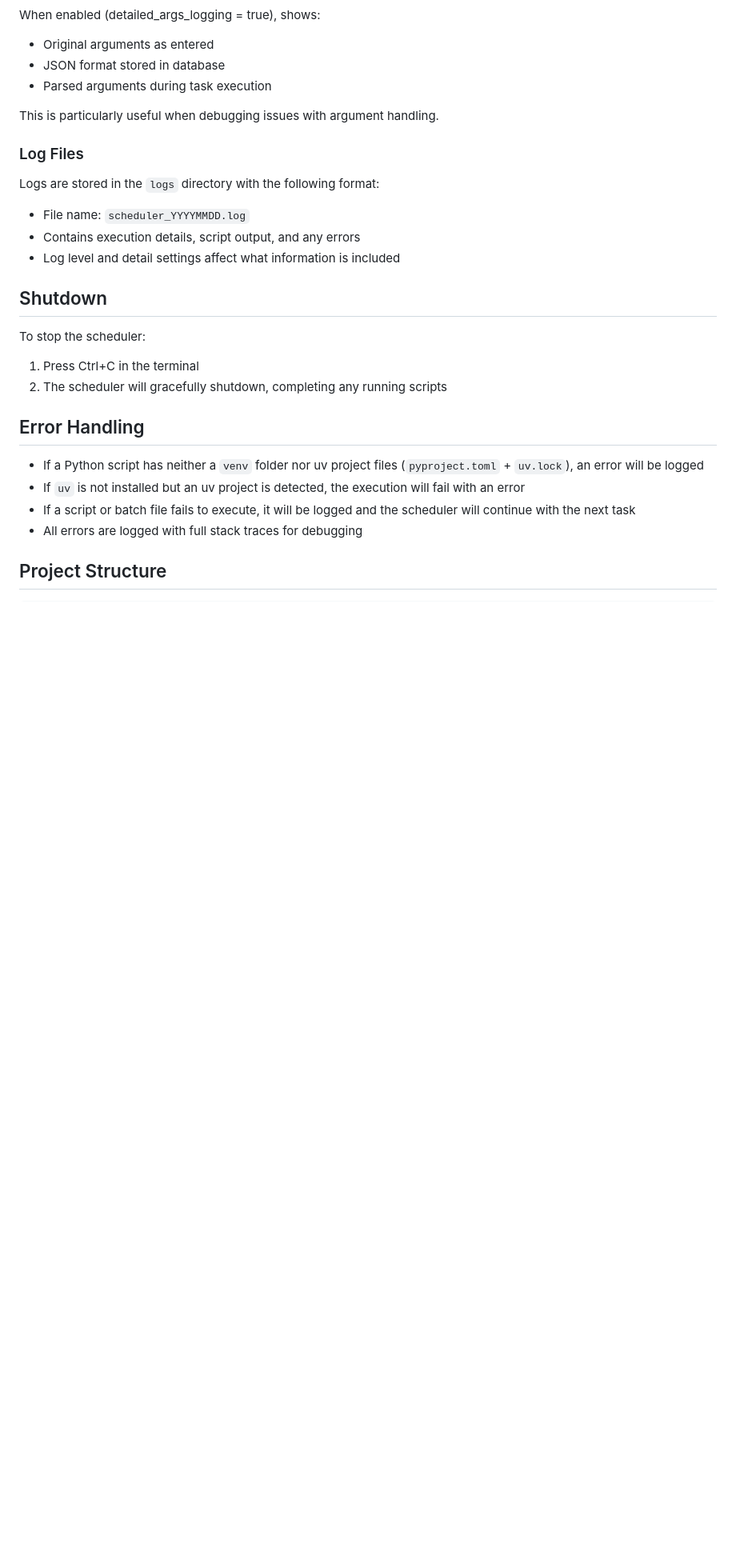
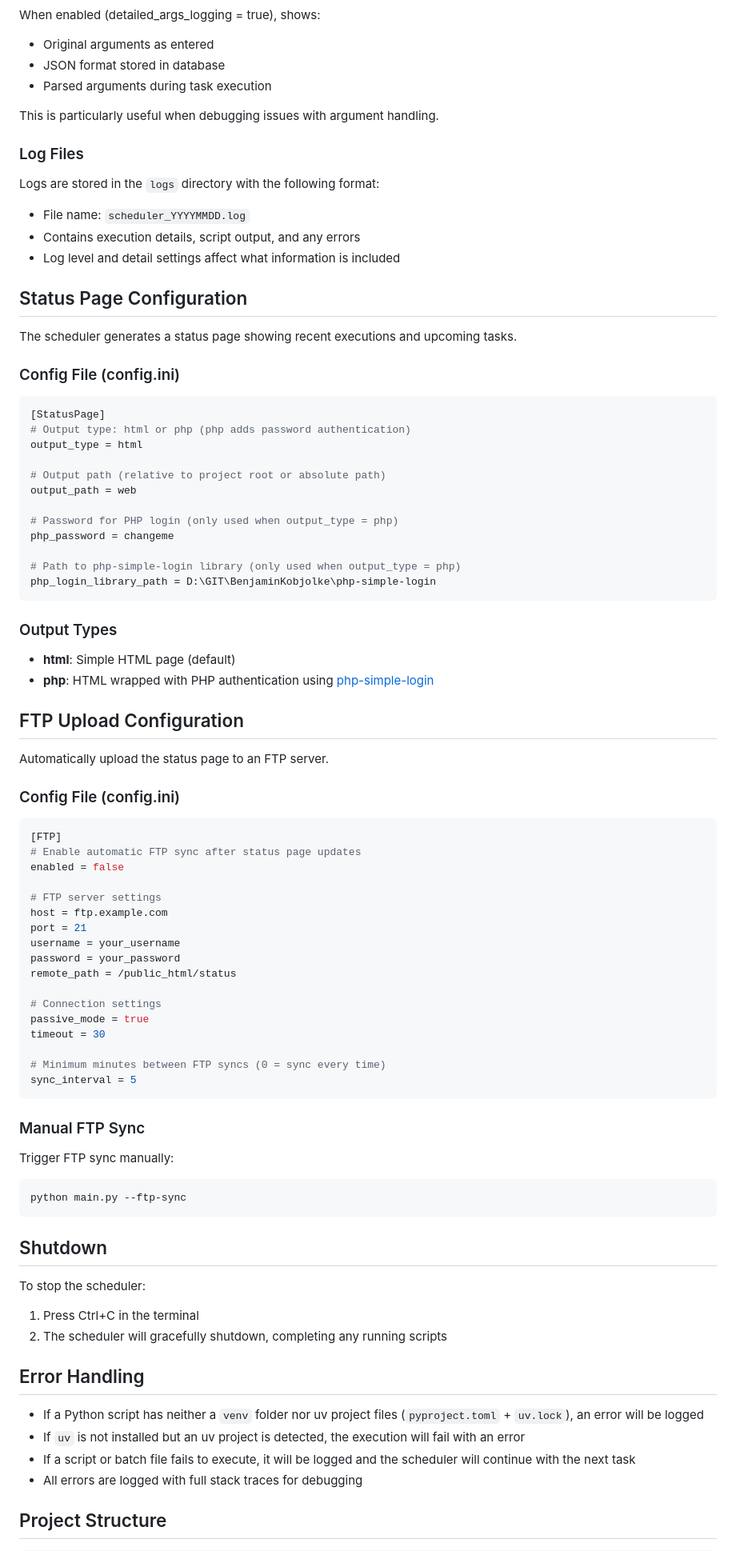
Before and after one commit to BenjaminKobjolke/task-scheduler, a Markdown page: README.md, the part around one of its changes. Shown at 80% size. Drawn GitHub-style; blank space fills up the shorter version.

````diff
--- a/README.md
+++ b/README.md
@@ -240,6 +249,66 @@ Logs are stored in the `logs` directory with the following format:
 - Contains execution details, script output, and any errors
 - Log level and detail settings affect what information is included
 
+## Status Page Configuration
+
+The scheduler generates a status page showing recent executions and upcoming tasks.
+
+### Config File (config.ini)
+
+```ini
+[StatusPage]
+# Output type: html or php (php adds password authentication)
+output_type = html
+
+# Output path (relative to project root or absolute path)
+output_path = web
+
+# Password for PHP login (only used when output_type = php)
+php_password = changeme
+
+# Path to php-simple-login library (only used when output_type = php)
+php_login_library_path = D:\GIT\BenjaminKobjolke\php-simple-login
+```
+
+### Output Types
+
+- **html**: Simple HTML page (default)
+- **php**: HTML wrapped with PHP authentication using [php-simple-login](https://github.com/BenjaminKobjolke/php-simple-login)
+
+## FTP Upload Configuration
+
+Automatically upload the status page to an FTP server.
+
+### Config File (config.ini)
+
+```ini
+[FTP]
+# Enable automatic FTP sync after status page updates
+enabled = false
+
+# FTP server settings
+host = ftp.example.com
+port = 21
+username = your_username
+password = your_password
+remote_path = /public_html/status
+
+# Connection settings
+passive_mode = true
+timeout = 30
+
+# Minimum minutes between FTP syncs (0 = sync every time)
+sync_interval = 5
+```
+
+### Manual FTP Sync
+
+Trigger FTP sync manually:
+
+```bash
+python main.py --ftp-sync
+```
+
 ## Shutdown
 
 To stop the scheduler:
````
Also changed, not shown: other parts of README.md (+28 -12 lines).
